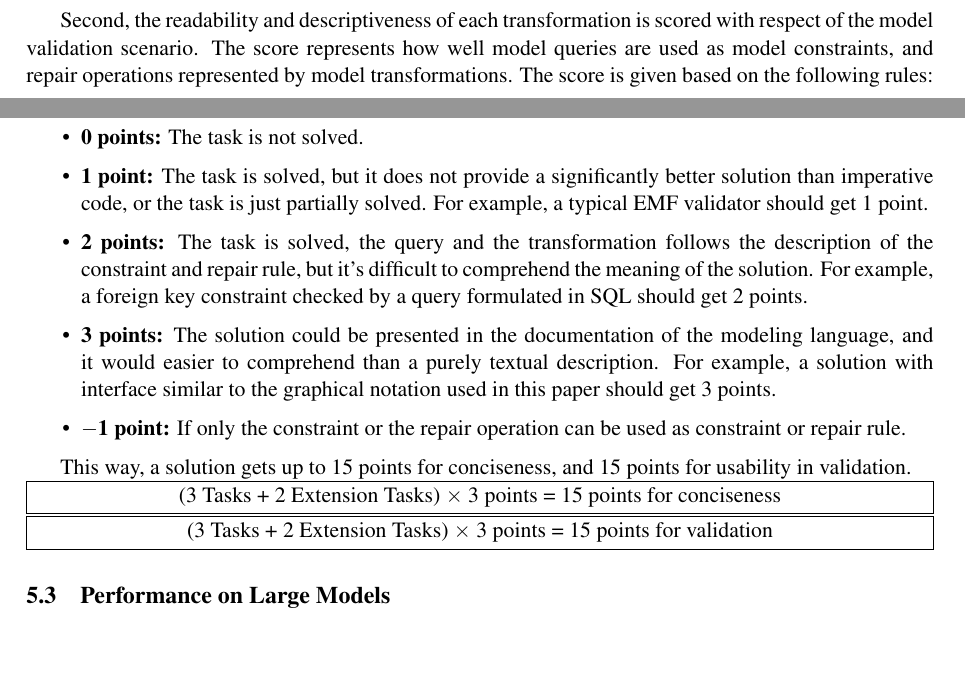
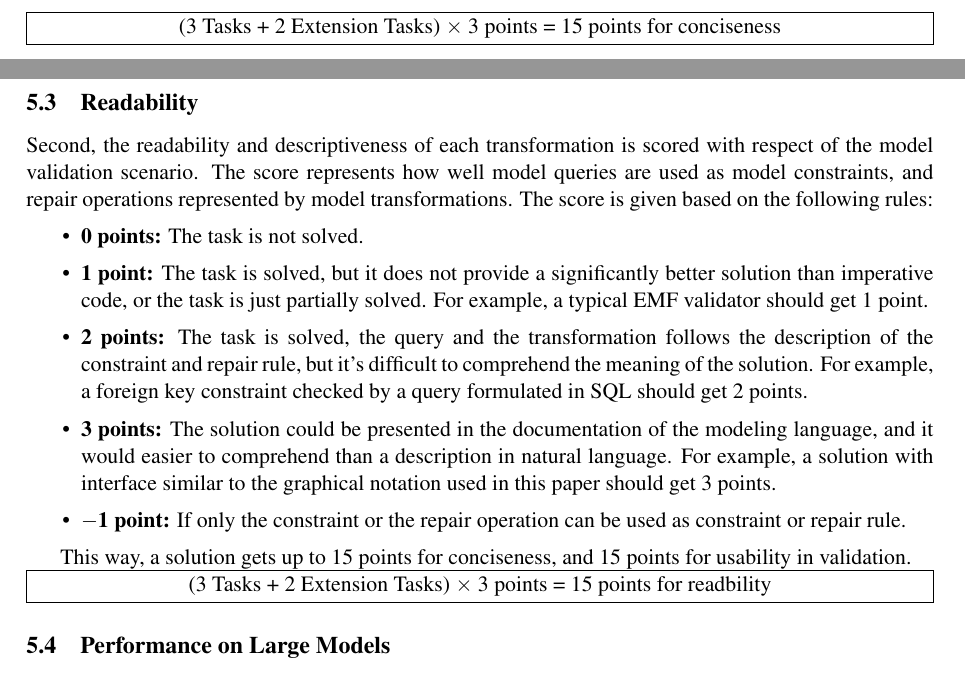
Before and after one commit to FTSRG/paper-ttc15-trainbenchmark, a LaTeX paper (src/trainbenchmark-ttc.tex): two parts of pages 11 and 12 of 15, joined at a grey line, cut so that both start at the same text, the shorter picture padded with empty space. Compiled offline with pdfLaTeX; a LaTeX package or settings file that is missing is left out.

Commit message:
Corrections in the scoring

```diff
--- a/src/trainbenchmark-ttc.tex
+++ b/src/trainbenchmark-ttc.tex
@@ -378,20 +378,22 @@ The validation rules are frequently changed and extended, therefore it is import
   \item $\mathbf{-1}$  \textbf{point:} Only the query or only the transformation is implemented.
 \end{itemize}
 
+\noindent\framebox[\textwidth][c]{(3 Tasks + 2 Extension Tasks) $\times$ 3 points = 15 points for conciseness}
+
+\subsection{Readability}
+
 Second, the readability and descriptiveness of each transformation is scored with respect of the model validation scenario. The score represents how well model queries are used as model constraints, and repair operations represented by model transformations. The score is given based on the following rules:
 \begin{itemize}
   \item $\mathbf{0}$   \textbf{points:} The task is not solved.
   \item $\mathbf{1}$   \textbf{point:} The task is solved, but it does not provide a significantly better solution than imperative code, or the task is just partially solved. For example, a typical EMF validator should get 1 point.
   \item $\mathbf{2}$   \textbf{points:} The task is solved, the query and the transformation follows the description of the constraint and repair rule, but it's difficult to comprehend the meaning of the solution. For example, a foreign key constraint checked by a query formulated in SQL should get 2 points.
-  \item $\mathbf{3}$   \textbf{points:} The solution could be presented in the documentation of the modeling language, and it would easier to comprehend than a purely textual description. For example, a solution with interface similar to the graphical notation used in this paper should get 3 points.
+  \item $\mathbf{3}$   \textbf{points:} The solution could be presented in the documentation of the modeling language, and it would easier to comprehend than a description in natural language. For example, a solution with interface similar to the graphical notation used in this paper should get 3 points.
   \item $\mathbf{-1}$  \textbf{point:} If only the constraint or the repair operation can be used as constraint or repair rule.
 \end{itemize}
 
 This way, a solution gets up to 15 points for conciseness, and 15 points for usability in validation.
 
-\noindent\framebox[\textwidth][c]{(3 Tasks + 2 Extension Tasks) $\times$ 3 points = 15 points for conciseness}
-
-\noindent\framebox[\textwidth][c]{(3 Tasks + 2 Extension Tasks) $\times$ 3 points = 15 points for validation}
+\noindent\framebox[\textwidth][c]{(3 Tasks + 2 Extension Tasks) $\times$ 3 points = 15 points for readbility}
 
 \subsection{Performance on Large Models}
 The goal of the performance measurements is to check the applicability of the submitted solutions on large industrial models. During the performance tests the execution times will be measured for different for different scenarios and increasing model size.
```
